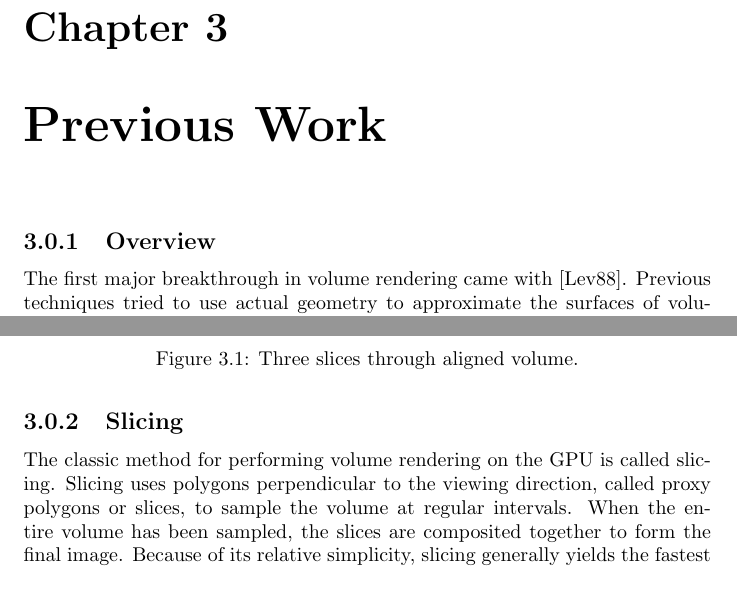
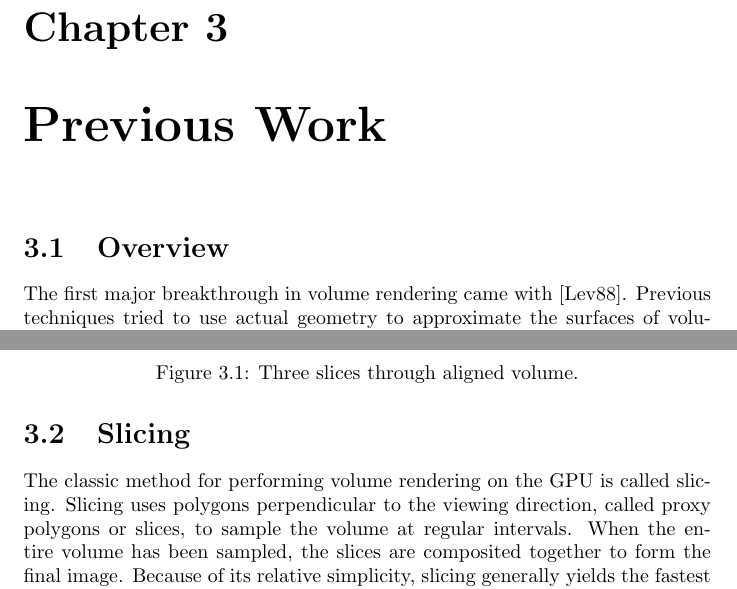
Before and after one commit to adbrown85/paper, a LaTeX document (paper.tex): two parts of pages 7 and 9 of 33, joined at a grey line, cut so that both start at the same text. Compiled offline with pdfLaTeX.

Commit message:
Replaced subsections with sections

```diff
--- a/paper.tex
+++ b/paper.tex
@@ -134,7 +134,7 @@ and 1.0 being the other.
 % =============
 \chapter{Previous Work}
 
-\subsection{Overview}
+\section{Overview}
 
 The first major breakthrough in volume rendering came with \cite{Levoy88}.
 Previous techniques tried to use actual geometry to approximate the surfaces of
@@ -220,7 +220,7 @@ OpenCL to better leverage the GPU for multi-volume rendering.  The
 implementation by Kainz et. al. \cite{Kainz09} was slower for simple cases, but could
 render more complicated scenes.
 
-\subsection{Slicing}
+\section{Slicing}
 
 The classic method for performing volume rendering on the GPU is called slicing.
 Slicing uses polygons perpendicular to the viewing direction, called proxy
```
Also changed, not shown: paper.tex (4 more changed lines).
